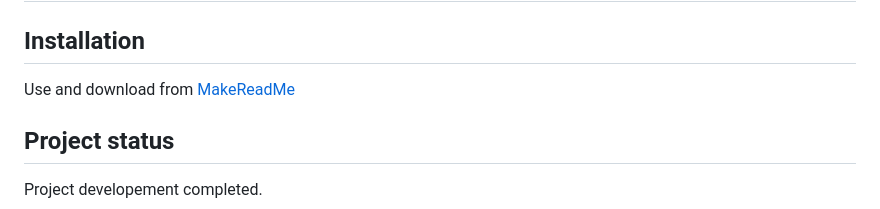
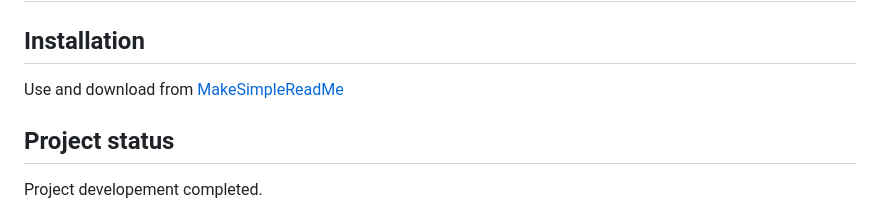
Before and after one commit to IMAD-Majid/README-generator, a Markdown page: README.md, the part around the change. GitHub-like rendering.

Commit message:
Updated web app link

```diff
--- a/README.md
+++ b/README.md
@@ -44,7 +44,7 @@ If you have run out of energy or time for your project, put a note at the top of
 
 
 ## Installation
-Use and download from [MakeReadMe](https://makereadme.netlify.app)
+Use and download from [MakeSimpleReadMe](https://makesimplereadme.netlify.app)
 
 ## Project status
 Project developement completed.
```
